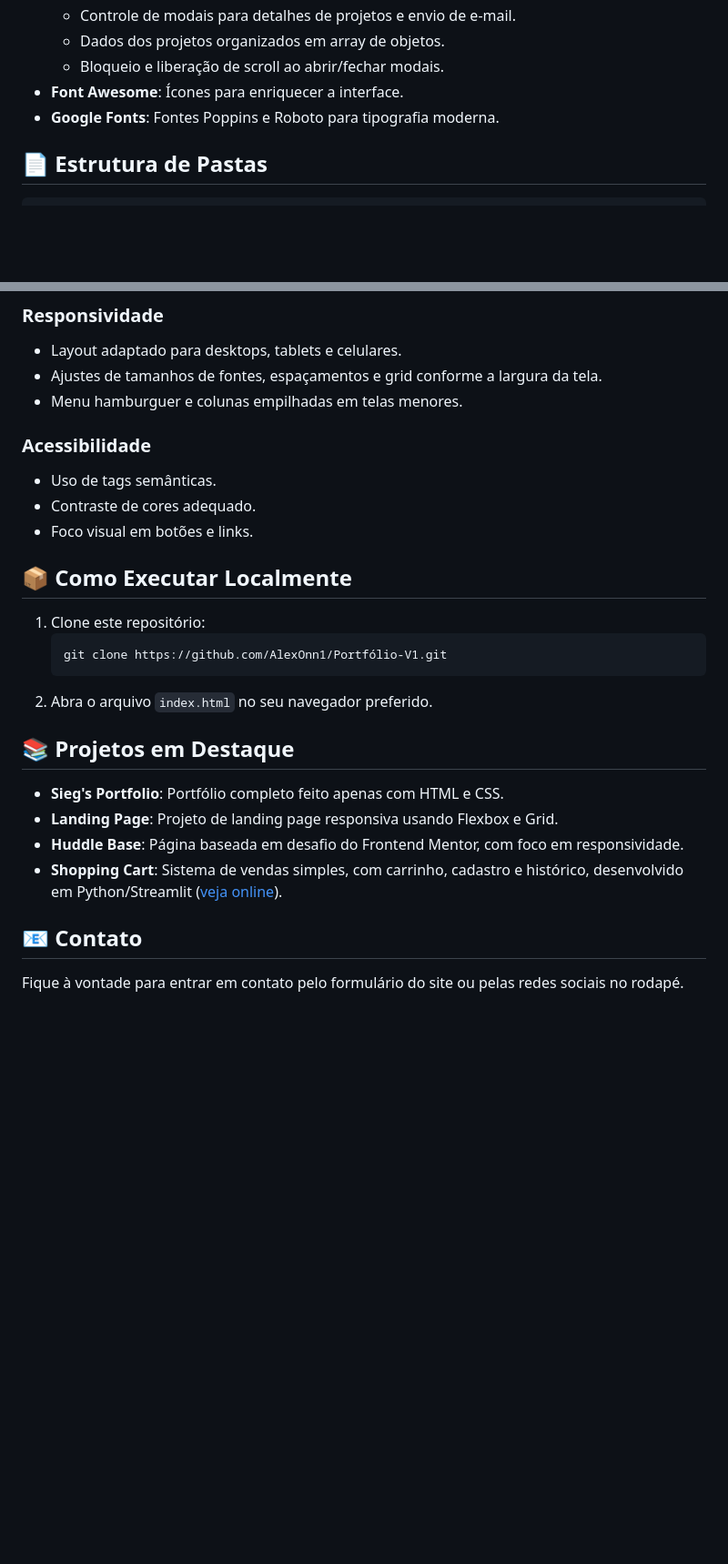
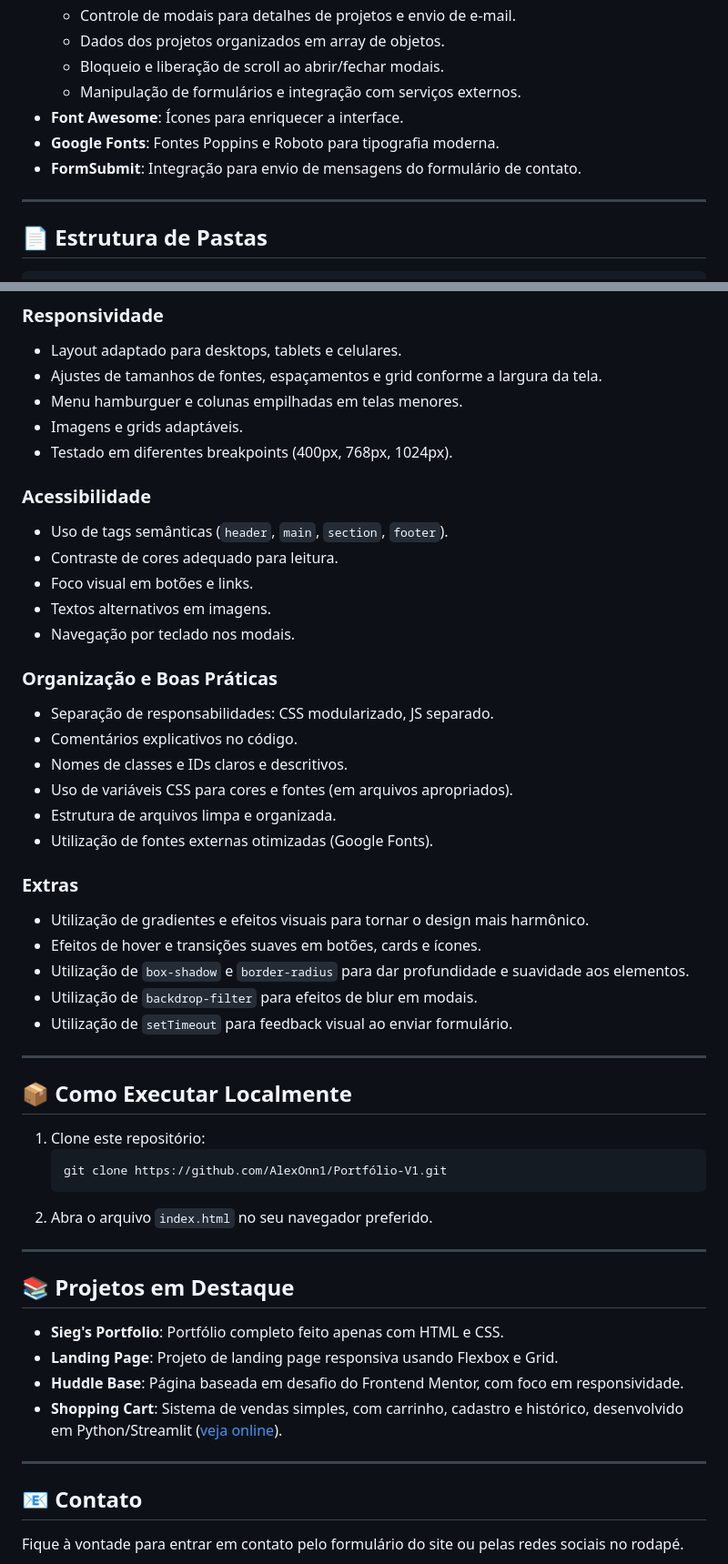
Before and after one commit to AlexOnn1/Portfolio-V1, a Markdown page: README.md, 2 parts joined by grey strips. Shown at 91% size. GitHub-like rendering; blank space fills up the shorter version.

````diff
--- a/README.md
+++ b/README.md
@@ -27,8 +44,12 @@ O Portfólio V1 é uma aplicação web estática, responsiva e moderna, que reú
   - Controle de modais para detalhes de projetos e envio de e-mail.
   - Dados dos projetos organizados em array de objetos.
   - Bloqueio e liberação de scroll ao abrir/fechar modais.
+  - Manipulação de formulários e integração com serviços externos.
 - **Font Awesome**: Ícones para enriquecer a interface.
 - **Google Fonts**: Fontes Poppins e Roboto para tipografia moderna.
+- **FormSubmit**: Integração para envio de mensagens do formulário de contato.
+
+---
 
 ## 📄 Estrutura de Pastas
 
@@ -108,12 +140,35 @@ Portfólio-V1/
 - Layout adaptado para desktops, tablets e celulares.
 - Ajustes de tamanhos de fontes, espaçamentos e grid conforme a largura da tela.
 - Menu hamburguer e colunas empilhadas em telas menores.
+- Imagens e grids adaptáveis.
+- Testado em diferentes breakpoints (400px, 768px, 1024px).
 
 ### Acessibilidade
 
-- Uso de tags semânticas.
-- Contraste de cores adequado.
+- Uso de tags semânticas (`header`, `main`, `section`, `footer`).
+- Contraste de cores adequado para leitura.
 - Foco visual em botões e links.
+- Textos alternativos em imagens.
+- Navegação por teclado nos modais.
+
+### Organização e Boas Práticas
+
+- Separação de responsabilidades: CSS modularizado, JS separado.
+- Comentários explicativos no código.
+- Nomes de classes e IDs claros e descritivos.
+- Uso de variáveis CSS para cores e fontes (em arquivos apropriados).
+- Estrutura de arquivos limpa e organizada.
+- Utilização de fontes externas otimizadas (Google Fonts).
+
+### Extras
+
+- Utilização de gradientes e efeitos visuais para tornar o design mais harmônico.
+- Efeitos de hover e transições suaves em botões, cards e ícones.
+- Utilização de `box-shadow` e `border-radius` para dar profundidade e suavidade aos elementos.
+- Utilização de `backdrop-filter` para efeitos de blur em modais.
+- Utilização de `setTimeout` para feedback visual ao enviar formulário.
+
+---
 
 ## 📦 Como Executar Localmente
 
@@ -123,12 +178,16 @@ Portfólio-V1/
    ```
 2. Abra o arquivo `index.html` no seu navegador preferido.
 
+---
+
 ## 📚 Projetos em Destaque
 
 - **Sieg's Portfolio**: Portfólio completo feito apenas com HTML e CSS.
 - **Landing Page**: Projeto de landing page responsiva usando Flexbox e Grid.
 - **Huddle Base**: Página baseada em desafio do Frontend Mentor, com foco em responsividade.
 - **Shopping Cart**: Sistema de vendas simples, com carrinho, cadastro e histórico, desenvolvido em Python/Streamlit ([veja online](https://sistema-de-vendas.streamlit.app/)).
+
+---
 
 ## 📧 Contato
 
````
Also changed, not shown: other parts of README.md (+127 -41 lines).
